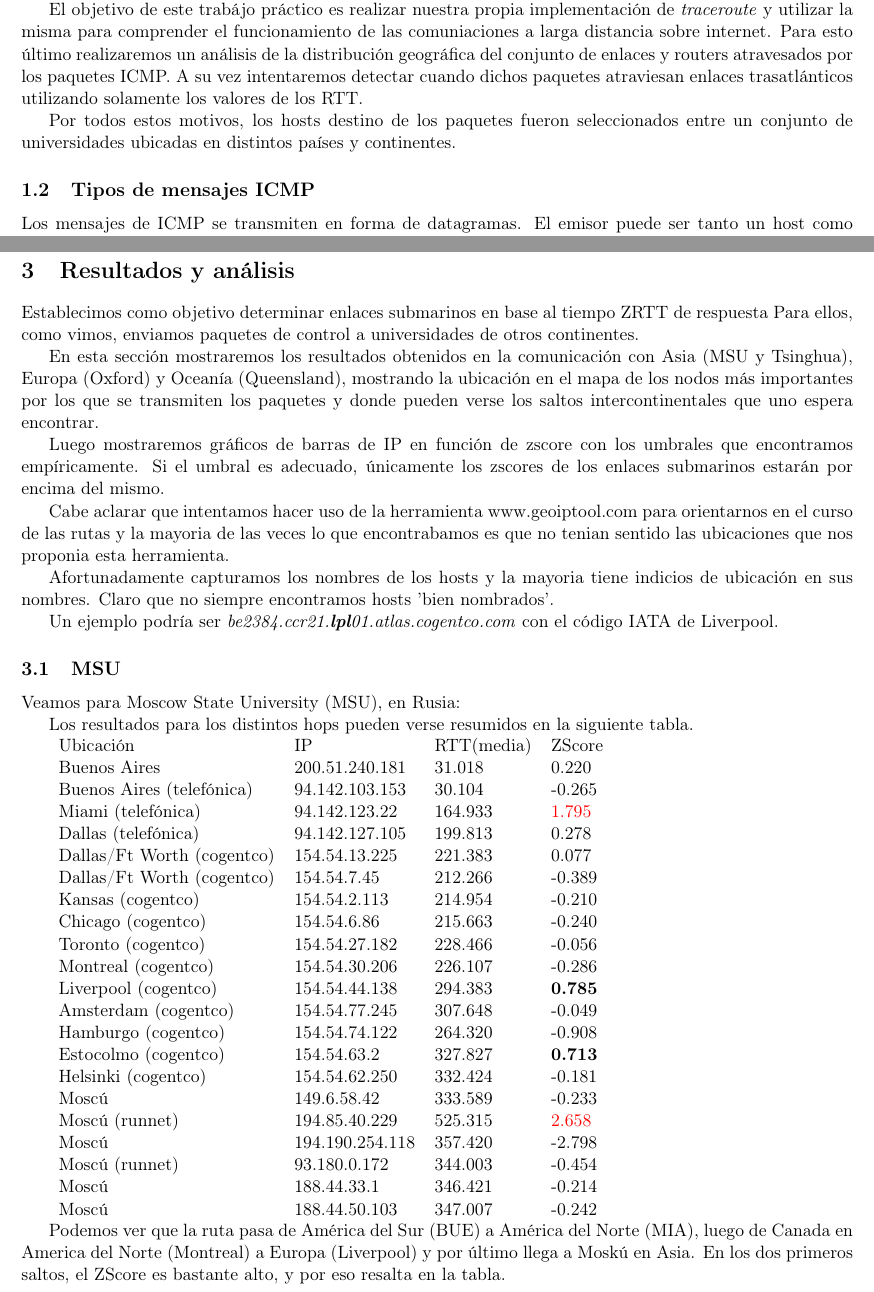
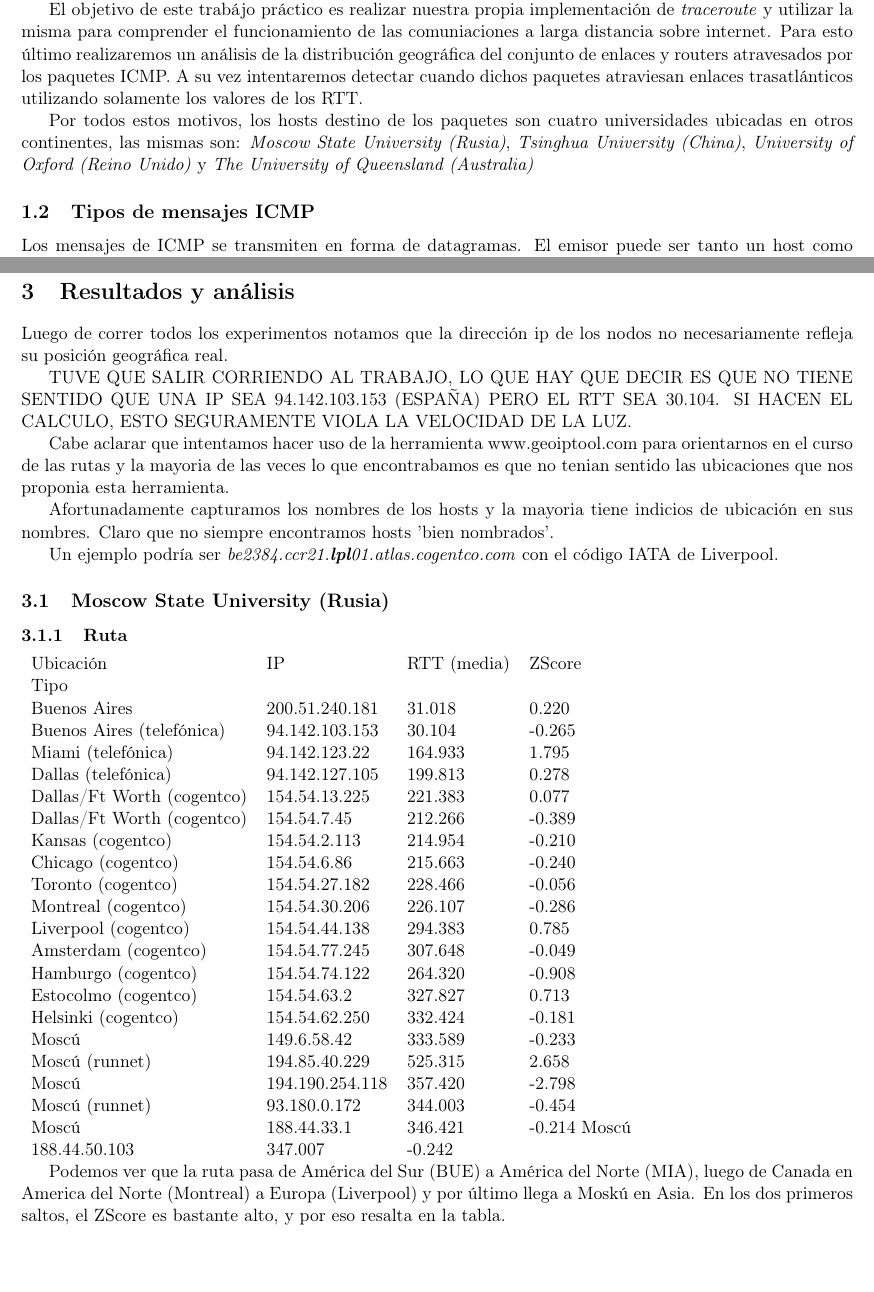
Before and after one commit to Fixman/redes-tp2, a LaTeX document (informe/informe.tex, which reads informe/introduccion.tex, informe/resultados.tex): two parts of pages 3 and 6 of 12, joined at a grey line, cut so that both start at the same text, the shorter picture padded with empty space. Compiled offline with pdfLaTeX.

Commit message:
Resultados incompleto, tuve que salir corriendo

```diff
--- a/informe/introduccion.tex
+++ b/informe/introduccion.tex
@@ -15,7 +15,9 @@ ICMP.
 A su vez intentaremos detectar cuando dichos paquetes atraviesan enlaces
 trasatl\'anticos utilizando solamente los valores de los RTT.
 
-Por todos estos motivos, los hosts destino de los paquetes fueron seleccionados entre un conjunto de universidades ubicadas en distintos pa\'ises y continentes.
+Por todos estos motivos, los hosts destino de los paquetes son cuatro universidades ubicadas en
+otros continentes, las mismas son: \emph{Moscow State University (Rusia)}, \emph{Tsinghua University (China)},
+\emph{University of Oxford (Reino Unido)} y \emph{The University of Queensland (Australia)}
 
 
 \subsection{Tipos de mensajes ICMP}
--- a/informe/resultados.tex
+++ b/informe/resultados.tex
@@ -1,14 +1,9 @@
-Establecimos como objetivo determinar enlaces submarinos en base al tiempo ZRTT de respuesta
-Para ellos, como vimos, enviamos paquetes de control a universidades de otros continentes.
+Luego de correr todos los experimentos notamos que la direcci\'on ip de los nodos
+no necesariamente refleja su posici\'on geogr\'afica real.
 
-En esta secci\'on mostraremos los resultados obtenidos en la comunicaci\'on con
-Asia (MSU y Tsinghua), Europa (Oxford) y Ocean\'ia (Queensland), mostrando la ubicaci\'on en
-el mapa de los nodos m\'as importantes por los que se transmiten los paquetes y donde
-pueden verse los saltos intercontinentales que uno espera encontrar.
-
-Luego mostraremos gr\'aficos de barras de IP en funci\'on de zscore con los umbrales que
-encontramos emp\'iricamente. Si el umbral es adecuado, \'unicamente los zscores de los
-enlaces submarinos estar\'an por encima del mismo.
+TUVE QUE SALIR CORRIENDO AL TRABAJO, LO QUE HAY QUE DECIR ES QUE NO TIENE SENTIDO
+QUE UNA IP SEA 94.142.103.153 (ESPAÑA) PERO EL RTT SEA 30.104. SI HACEN EL
+CALCULO, ESTO SEGURAMENTE VIOLA LA VELOCIDAD DE LA LUZ.
 
 Cabe aclarar que intentamos hacer uso de la herramienta www.geoiptool.com para orientarnos en
 el curso de las rutas y la mayoria de las veces lo que encontrabamos es que no tenian sentido las
@@ -20,17 +15,15 @@ nombres. Claro que no siempre encontramos hosts 'bien nombrados'.
 Un ejemplo podr\'ia ser \emph{be2384.ccr21.\textbf{lpl}01.atlas.cogentco.com} con el c\'odigo IATA de
 Liverpool.
 
-\subsection{MSU}
+\subsection{Moscow State University (Rusia)}
 
-Veamos para Moscow State University (MSU), en Rusia:
-
-Los resultados para los distintos hops pueden verse resumidos en la siguiente tabla.
+\subsubsection{Ruta}
 
 \begin{tabular}{llll}
-	Ubicaci\'on	&	IP	&	RTT(media)	&	ZScore	\\
+	Ubicaci\'on	&	IP	&	RTT (media)	&	ZScore	& Tipo \\
 	Buenos Aires	&	200.51.240.181	&	31.018	&	0.220	\\
 	Buenos Aires (telef\'onica)	&	94.142.103.153	&	30.104	&	-0.265	\\
-	Miami (telef\'onica)		&	94.142.123.22	&	164.933	&	\textcolor{red}{1.795}	\\
+	Miami (telef\'onica)		&	94.142.123.22	&	164.933	&	1.795	\\
 	Dallas (telef\'onica)		&	94.142.127.105	&	199.813	&	0.278	\\
 	Dallas/Ft Worth (cogentco)	&	154.54.13.225	&	221.383	&	0.077	\\
 	Dallas/Ft Worth (cogentco)	&	154.54.7.45	&	212.266	&	-0.389	\\
@@ -38,17 +31,17 @@ Los resultados para los distintos hops pueden verse resumidos en la siguiente ta
 	Chicago (cogentco)		&	154.54.6.86	&	215.663	&	-0.240	\\
 	Toronto (cogentco)		&	154.54.27.182	&	228.466	&	-0.056	\\
 	Montreal (cogentco)	&	154.54.30.206	&	226.107	&	-0.286	\\
-	Liverpool (cogentco)	&	154.54.44.138	&	294.383	&	\textbf{0.785}	\\
+	Liverpool (cogentco)	&	154.54.44.138	&	294.383	&	0.785	\\
 	Amsterdam (cogentco)	&	154.54.77.245	&	307.648	&	-0.049	\\
 	Hamburgo (cogentco)	&	154.54.74.122	&	264.320	&	-0.908	\\
-	Estocolmo (cogentco)	&	154.54.63.2	&	327.827	&	\textbf{0.713}	\\
+	Estocolmo (cogentco)	&	154.54.63.2	&	327.827	&	0.713	\\
 	Helsinki (cogentco)		&	154.54.62.250	&	332.424	&	-0.181	\\
 	Mosc\'u			&	149.6.58.42	&	333.589	&	-0.233	\\
-	Mosc\'u (runnet)		&	194.85.40.229	&	525.315	&	\textcolor{red}{2.658}	\\
+	Mosc\'u (runnet)		&	194.85.40.229	&	525.315	&	2.658	\\
 	Mosc\'u 			&	194.190.254.118	&	357.420	&	-2.798	\\
 	Mosc\'u (runnet)		&	93.180.0.172	&	344.003	&	-0.454	\\
-	Mosc\'u			&	188.44.33.1	&	346.421	&	-0.214 	\\
-	Mosc\'u			&	188.44.50.103	&	347.007	&	-0.242	\\
+	Mosc\'u			&	188.44.33.1	&	346.421	&	-0.214
+	Mosc\'u			&	188.44.50.103	&	347.007	&	-0.242
 
 \end{tabular}
 
```
Also changed, not shown: informe/desarrollo.tex (+1 -0 lines).
